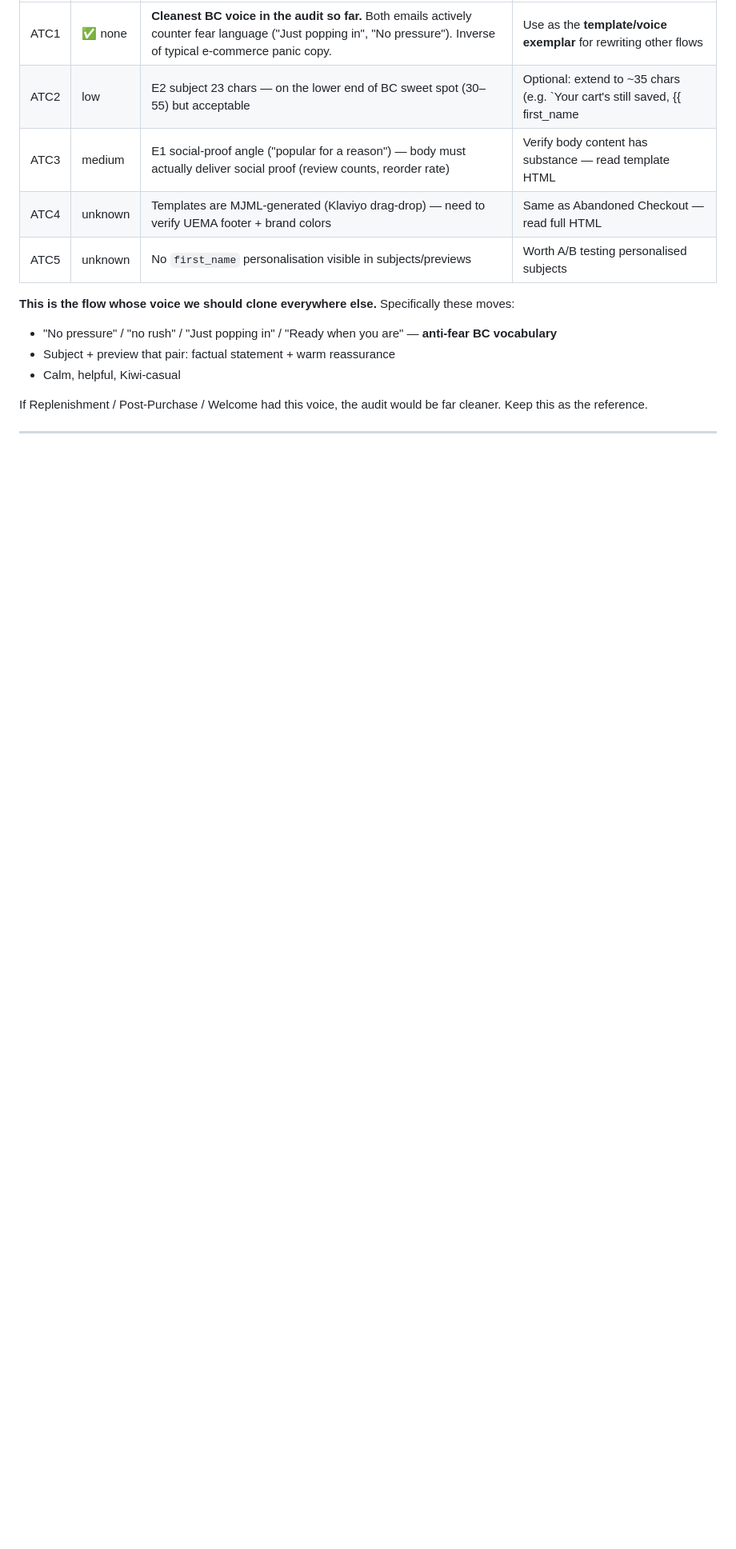
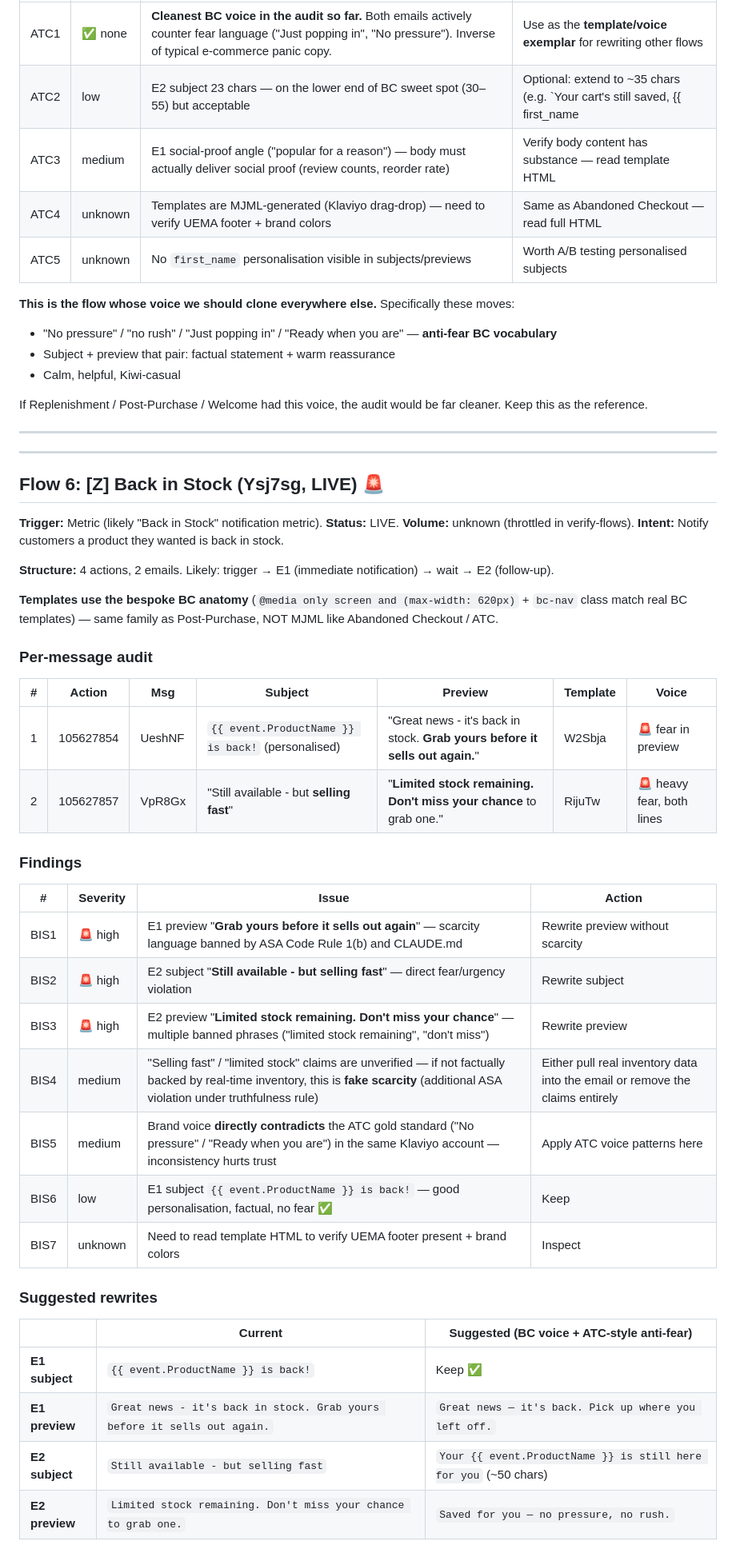
Before and after one commit to harpreets0606-del/pantrypilot, a Markdown page: klaviyo/FLOWS_AUDIT.md, the part around one of its changes. Shown at 80% size. Rendered like a GitHub page; blank space fills up the shorter version.

Commit message:
Audit Back in Stock — heavy scarcity/fear language ASA violations
[Z] Back in Stock (Ysj7sg, LIVE) audit, 2 emails:

E1 ({{ event.ProductName }} is back!) — subject is fine but preview
"Grab yours before it sells out again" is scarcity language.

E2 "Still available - but selling fast" / "Limited stock remaining.
Don't miss your chance to grab one." — three banned ASA phrases in
two lines: "selling fast", "limited stock remaining", "don't miss".

These claims also appear unverified — if real-time inventory isn't
backing the "selling fast" / "limited stock" copy, it's fake scarcity
which is a separate ASA truthfulness violation.

Direct contradiction of the ATC gold-standard voice ("No pressure" /
"no rush" / "Just popping in") in the same Klaviyo account.

Suggested rewrites apply ATC's anti-fear vocabulary:
- E1 preview: "Great news — it's back. Pick up where you left off."
- E2 subject: "Your {{ event.ProductName }} is still here for you"
- E2 preview: "Saved for you — no pressure, no rush."

https://claude.ai/code/session_01FUtQGiGPWcuTtBMbpWm5HK

```diff
--- a/klaviyo/FLOWS_AUDIT.md
+++ b/klaviyo/FLOWS_AUDIT.md
@@ -429,3 +429,42 @@ If Replenishment / Post-Purchase / Welcome had this voice, the audit would be fa
 
 ---
 
+---
+
+## Flow 6: [Z] Back in Stock (Ysj7sg, LIVE) 🚨
+
+**Trigger:** Metric (likely "Back in Stock" notification metric). **Status:** LIVE. **Volume:** unknown (throttled in verify-flows).
+**Intent:** Notify customers a product they wanted is back in stock.
+
+**Structure:** 4 actions, 2 emails. Likely: trigger → E1 (immediate notification) → wait → E2 (follow-up).
+
+**Templates use the bespoke BC anatomy** (`@media only screen and (max-width: 620px)` + `bc-nav` class match real BC templates) — same family as Post-Purchase, NOT MJML like Abandoned Checkout / ATC.
+
+### Per-message audit
+
+| # | Action | Msg | Subject | Preview | Template | Voice |
+|---|---|---|---|---|---|---|
+| 1 | 105627854 | UeshNF | `{{ event.ProductName }} is back!` (personalised) | "Great news - it's back in stock. **Grab yours before it sells out again.**" | W2Sbja | 🚨 fear in preview |
+| 2 | 105627857 | VpR8Gx | "Still available - but **selling fast**" | "**Limited stock remaining. Don't miss your chance** to grab one." | RijuTw | 🚨 heavy fear, both lines |
+
+### Findings
+
+| # | Severity | Issue | Action |
+|---|---|---|---|
+| BIS1 | 🚨 high | E1 preview "**Grab yours before it sells out again**" — scarcity language banned by ASA Code Rule 1(b) and CLAUDE.md | Rewrite preview without scarcity |
+| BIS2 | 🚨 high | E2 subject "**Still available - but selling fast**" — direct fear/urgency violation | Rewrite subject |
+| BIS3 | 🚨 high | E2 preview "**Limited stock remaining. Don't miss your chance**" — multiple banned phrases ("limited stock remaining", "don't miss") | Rewrite preview |
+| BIS4 | medium | "Selling fast" / "limited stock" claims are unverified — if not factually backed by real-time inventory, this is **fake scarcity** (additional ASA violation under truthfulness rule) | Either pull real inventory data into the email or remove the claims entirely |
+| BIS5 | medium | Brand voice **directly contradicts** the ATC gold standard ("No pressure" / "Ready when you are") in the same Klaviyo account — inconsistency hurts trust | Apply ATC voice patterns here |
+| BIS6 | low | E1 subject `{{ event.ProductName }} is back!` — good personalisation, factual, no fear ✅ | Keep |
+| BIS7 | unknown | Need to read template HTML to verify UEMA footer present + brand colors | Inspect |
+
+### Suggested rewrites
+
+| | Current | Suggested (BC voice + ATC-style anti-fear) |
+|---|---|---|
+| **E1 subject** | `{{ event.ProductName }} is back!` | Keep ✅ |
+| **E1 preview** | `Great news - it's back in stock. Grab yours before it sells out again.` | `Great news — it's back. Pick up where you left off.` |
+| **E2 subject** | `Still available - but selling fast` | `Your {{ event.ProductName }} is still here for you` (~50 chars) |
+| **E2 preview** | `Limited stock remaining. Don't miss your chance to grab one.` | `Saved for you — no pressure, no rush.` |
+
```
Also changed, not shown: other parts of klaviyo/FLOWS_AUDIT.md (+10 -0 lines).
